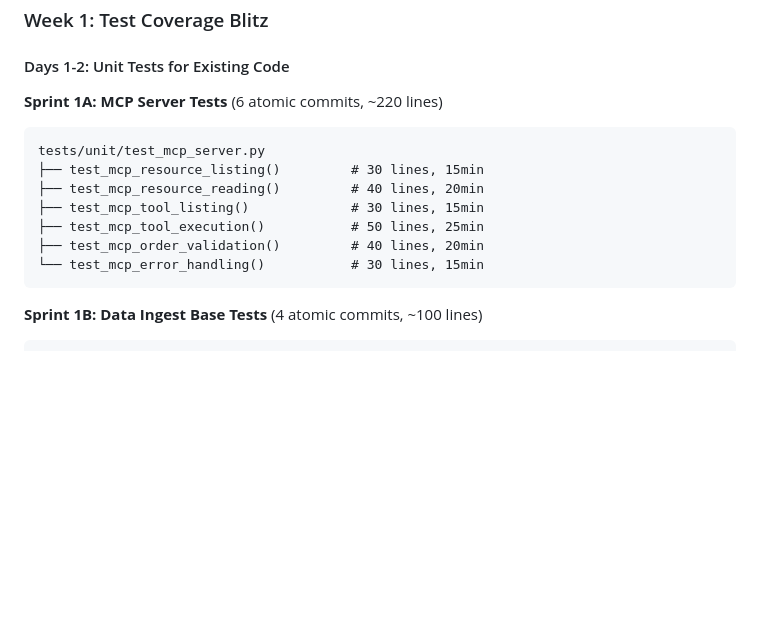
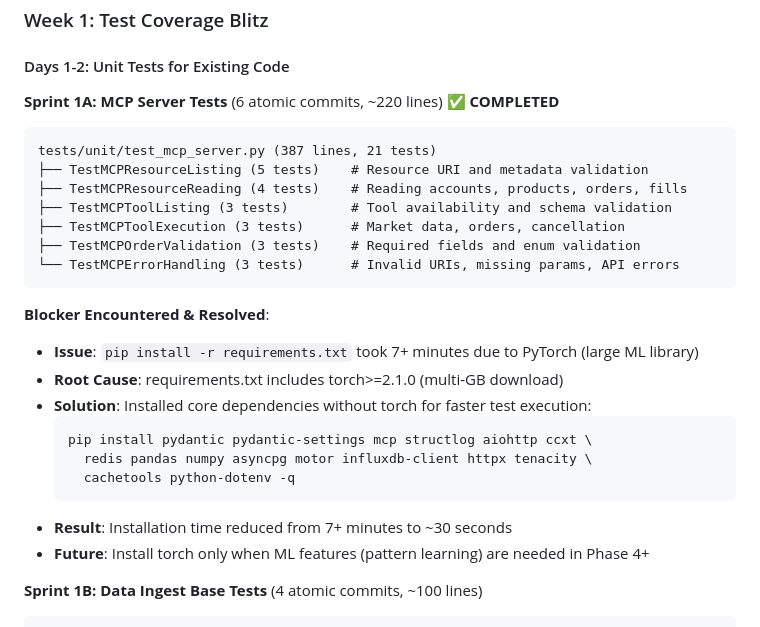
Before and after one commit to TheAIGuyFromAR/Coinswarm, a Markdown page: docs/development/implementation-plan.md, the part around the change. GitHub-like rendering; blank space fills up the shorter version.

Commit message:
Update implementation plan: Mark Sprint 1A complete, document blocker solution
Changes:
- ✅ Mark Sprint 1A as completed (387 lines, 21 tests)
- Document PyTorch installation blocker and solution
- Add detailed test breakdown by class
- Note: Future sprints can reference this solution

Blocker: pip install -r requirements.txt took 7+ min (PyTorch)
Solution: Install core deps without torch (30 seconds)

````diff
--- a/docs/development/implementation-plan.md
+++ b/docs/development/implementation-plan.md
@@ -140,16 +140,28 @@ Week 11-12 │████████│ Phase 5: Planners + Production
 
 #### Days 1-2: Unit Tests for Existing Code
 
-**Sprint 1A: MCP Server Tests** (6 atomic commits, ~220 lines)
-```
-tests/unit/test_mcp_server.py
-├── test_mcp_resource_listing()         # 30 lines, 15min
-├── test_mcp_resource_reading()         # 40 lines, 20min
-├── test_mcp_tool_listing()             # 30 lines, 15min
-├── test_mcp_tool_execution()           # 50 lines, 25min
-├── test_mcp_order_validation()         # 40 lines, 20min
-└── test_mcp_error_handling()           # 30 lines, 15min
-```
+**Sprint 1A: MCP Server Tests** (6 atomic commits, ~220 lines) ✅ **COMPLETED**
+```
+tests/unit/test_mcp_server.py (387 lines, 21 tests)
+├── TestMCPResourceListing (5 tests)    # Resource URI and metadata validation
+├── TestMCPResourceReading (4 tests)    # Reading accounts, products, orders, fills
+├── TestMCPToolListing (3 tests)        # Tool availability and schema validation
+├── TestMCPToolExecution (3 tests)      # Market data, orders, cancellation
+├── TestMCPOrderValidation (3 tests)    # Required fields and enum validation
+└── TestMCPErrorHandling (3 tests)      # Invalid URIs, missing params, API errors
+```
+
+**Blocker Encountered & Resolved**:
+- **Issue**: `pip install -r requirements.txt` took 7+ minutes due to PyTorch (large ML library)
+- **Root Cause**: requirements.txt includes torch>=2.1.0 (multi-GB download)
+- **Solution**: Installed core dependencies without torch for faster test execution:
+  ```bash
+  pip install pydantic pydantic-settings mcp structlog aiohttp ccxt \
+    redis pandas numpy asyncpg motor influxdb-client httpx tenacity \
+    cachetools python-dotenv -q
+  ```
+- **Result**: Installation time reduced from 7+ minutes to ~30 seconds
+- **Future**: Install torch only when ML features (pattern learning) are needed in Phase 4+
 
 **Sprint 1B: Data Ingest Base Tests** (4 atomic commits, ~100 lines)
 ```
````
